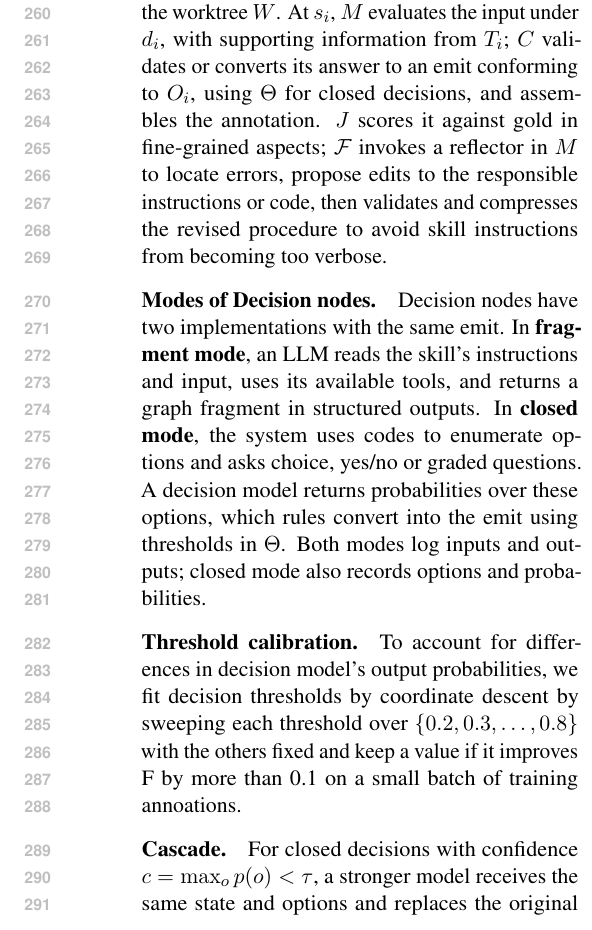
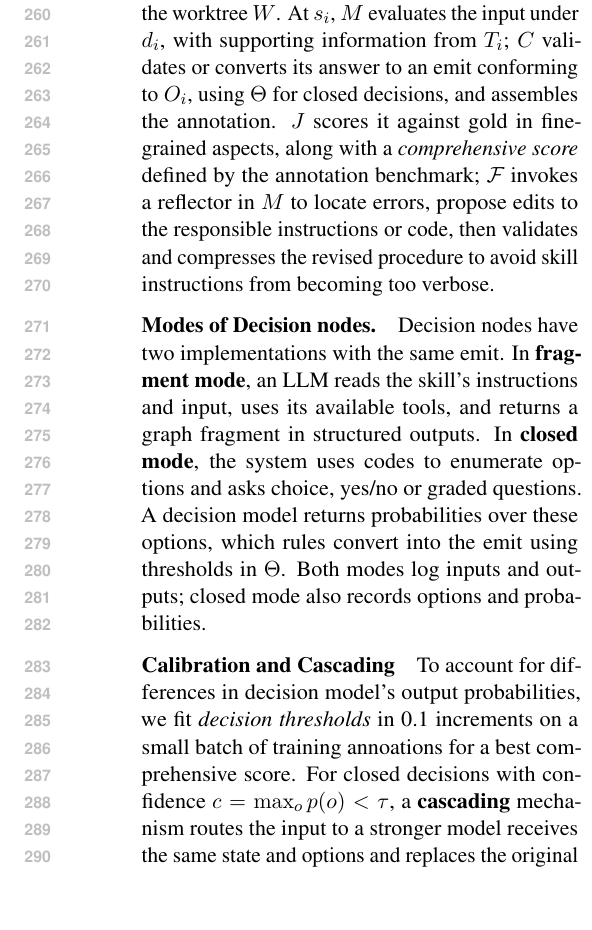
Before and after one commit to sxndqc/DecisionOrchestrationPaper, a LaTeX paper (extra/archive/v1-before-2026-10/main.tex, which reads sections/method.tex): part of one column of page 4 of 15, cut so that both start at the same text, the shorter picture padded with empty space. Compiled offline with pdfLaTeX.

Commit message:
change in 3.1

```diff
--- a/sections/method.tex
+++ b/sections/method.tex
@@ -14,7 +14,7 @@ s_i &= (I_i,O_i,d_i,T_i)\in\mathcal{S},\\
 \end{equation}
 Here, $\mathcal{S}$ contains decision nodes $s_i$, each implemented as a skill with input and output schemas $I_i,O_i$, instructions $d_i$, and available tools $T_i$. $R$ is the registry, $C$ the deterministic code, $W$ the worktree, $M$ the annotation and reflection models, and $\Theta$ numerical parameters such as thresholds. $J$ is the set of fine-grained judges; $\mathcal{F}$ comprises diagnosis, edit validation and compression.
 
-$R$ executes nodes in ordered groups (\emph{waves}), dispatching a rule node in $C$ or a decision node in $\mathcal{S}$(\emph{emits}), categorizes outputs to worktree $W$ or to next nodes, and assembles the final outputs from the worktree $W$. At $s_i$, $M$ evaluates the input under $d_i$, with supporting information from $T_i$; $C$ validates or converts its answer to an emit conforming to $O_i$, using $\Theta$ for closed decisions, and assembles the annotation. $J$ scores it against gold in fine-grained aspects; $\mathcal{F}$ invokes a reflector in $M$ to locate errors, propose edits to the responsible instructions or code, then validates and compresses the revised procedure to avoid skill instructions from becoming too verbose.
+$R$ executes nodes in ordered groups (\emph{waves}), dispatching a rule node in $C$ or a decision node in $\mathcal{S}$(\emph{emits}), categorizes outputs to worktree $W$ or to next nodes, and assembles the final outputs from the worktree $W$. At $s_i$, $M$ evaluates the input under $d_i$, with supporting information from $T_i$; $C$ validates or converts its answer to an emit conforming to $O_i$, using $\Theta$ for closed decisions, and assembles the annotation. $J$ scores it against gold in fine-grained aspects, along with a \textit{comprehensive score} defined by the annotation benchmark; $\mathcal{F}$ invokes a reflector in $M$ to locate errors, propose edits to the responsible instructions or code, then validates and compresses the revised procedure to avoid skill instructions from becoming too verbose.
 
 \paragraph{Modes of Decision nodes.}
 \label{sec:modes}
@@ -23,13 +23,9 @@ In \textbf{fragment mode}, an LLM reads the skill's instructions and input, uses
 In \textbf{closed mode}, the system uses codes to enumerate options and asks choice, yes/no or graded questions. A decision model returns probabilities over these options, which rules convert into the emit using thresholds in $\Theta$.
 Both modes log inputs and outputs; closed mode also records options and probabilities.
 
-\paragraph{Threshold calibration.}
+\paragraph{Calibration and Cascading}
 \label{sec:calibration}
-To account for differences in decision model's output probabilities, we fit decision thresholds by coordinate descent by sweeping each threshold over $\{0.2,0.3,\dots,0.8\}$ with the others fixed and keep a value if it improves F by more than 0.1 on a small batch of training annoations.
-
-\paragraph{Cascade.}
-\label{sec:cascade}
-For closed decisions with confidence $c=\max_o p(o)<\tau$, a stronger model receives the same state and options and replaces the original answer. The routing threshold $\tau$, included in $\Theta$, is chosen on training data.
+To account for differences in decision model's output probabilities, we fit \textit{decision thresholds} in 0.1 increments on a small batch of training annoations for a best comprehensive score. For closed decisions with confidence $c=\max_o p(o)<\tau$, a \textbf{cascading} mechanism routes the input to a stronger model receives the same state and options and replaces the original answer, where the \textit{routing threshold} $\tau$ is chosen likewise.
 
 \paragraph{Fine-grained evaluation.}
 \label{sec:evaluation}
```
Also changed, not shown: sections/method.tex (2 more changed lines).
